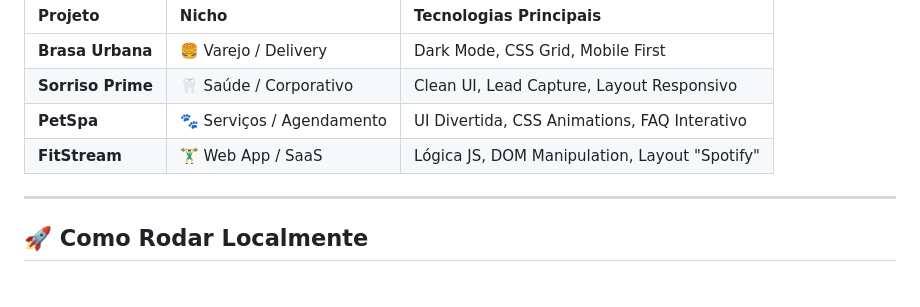
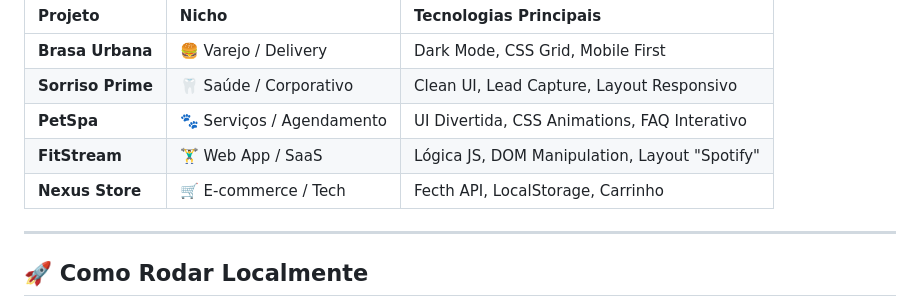
Before and after one commit to GuilhermeAnitelli/portfolio-dev, a Markdown page: README.md, the part around the change. GitHub-like rendering.

Commit message:
Adicionar projeto "Nexus Store" à seção de Projetos em Destaque no README.md

```diff
--- a/README.md
+++ b/README.md
@@ -42,6 +42,7 @@ Estes são os principais projetos exibidos na vitrine, cobrindo diferentes nicho
 | **Sorriso Prime** | 🦷 Saúde / Corporativo | Clean UI, Lead Capture, Layout Responsivo |
 | **PetSpa** | 🐾 Serviços / Agendamento | UI Divertida, CSS Animations, FAQ Interativo |
 | **FitStream** | 🏋️‍♂️ Web App / SaaS | Lógica JS, DOM Manipulation, Layout "Spotify" |
+| **Nexus Store** | 🛒 E-commerce / Tech | Fecth API, LocalStorage, Carrinho |
 
 ---
 
```
